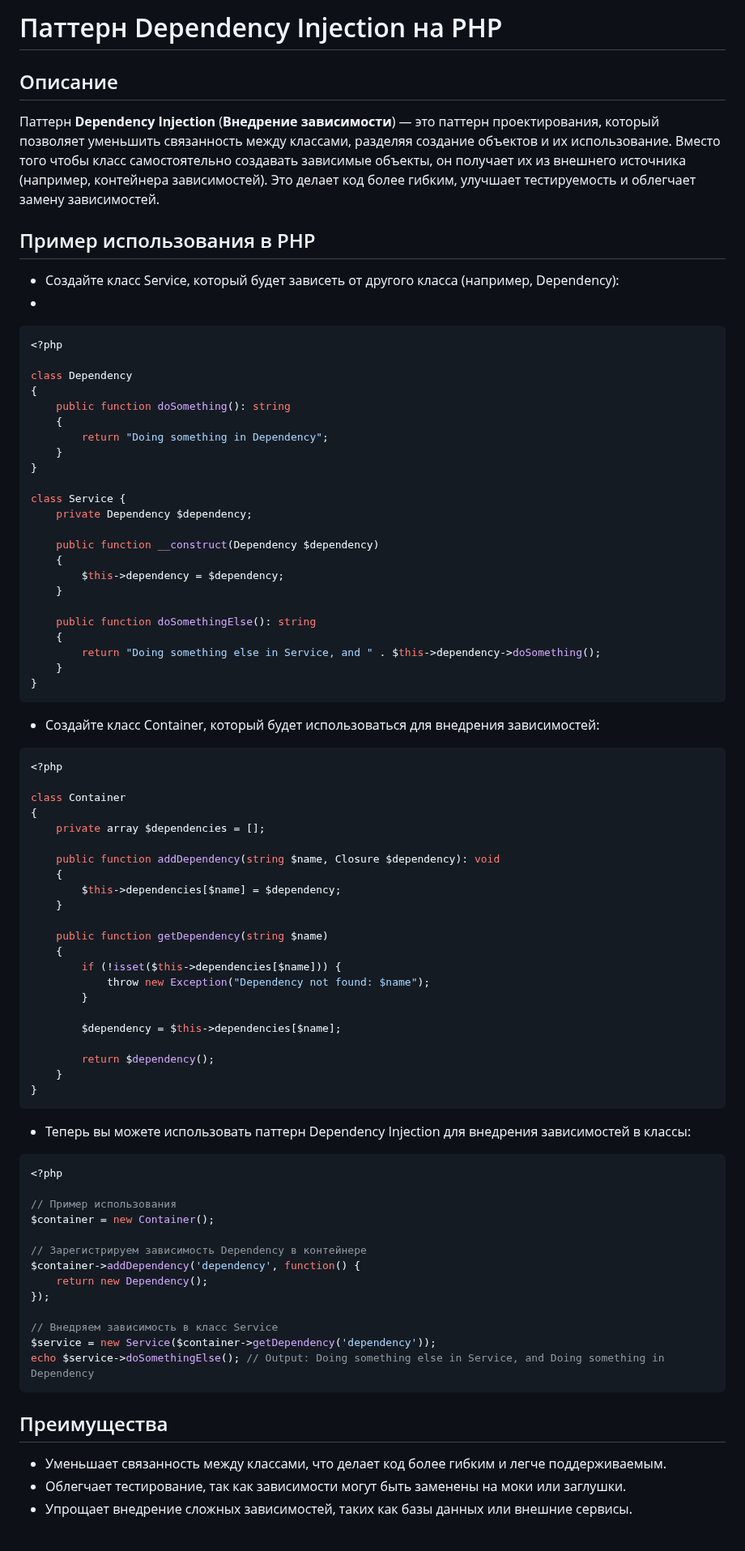
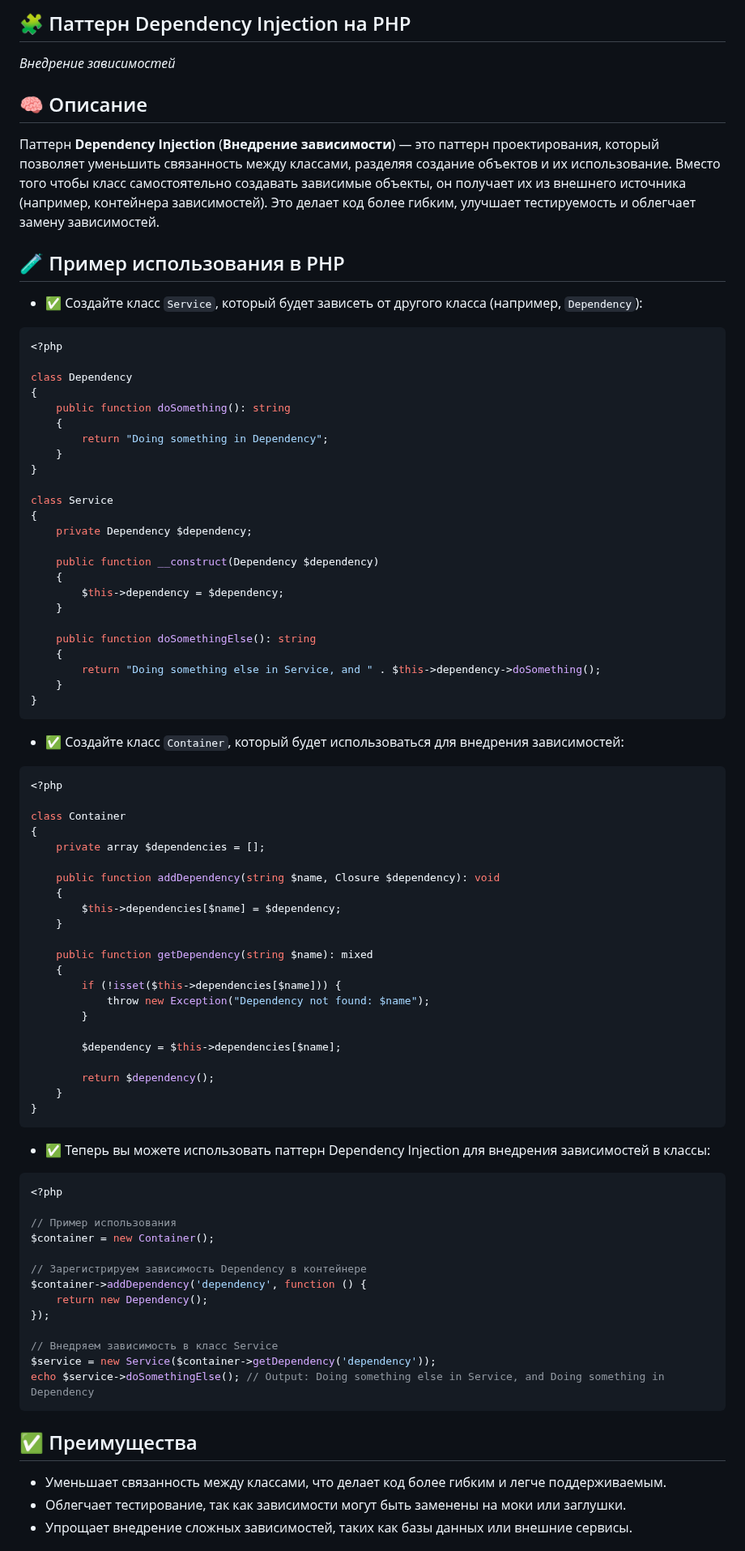
Before and after one commit to Daniluk0110/design-patterns, a Markdown page: Structural patterns/Dependency Injection/readme.md, the part around one of its changes. Shown at 81% size. Drawn GitHub-style.

Commit message:
Polish dependency injection readme

````diff
--- a/Structural patterns/Dependency Injection/readme.md
+++ b/Structural patterns/Dependency Injection/readme.md
@@ -1,13 +1,14 @@
-# Паттерн Dependency Injection на PHP
+## 🧩 Паттерн Dependency Injection на PHP
+_Внедрение зависимостей_
 
-## Описание
+## 🧠 Описание
 
 Паттерн **Dependency Injection** (**Внедрение зависимости**) — это паттерн проектирования, который позволяет уменьшить связанность между классами, разделяя создание объектов и их использование. Вместо того чтобы класс самостоятельно создавать зависимые объекты, он получает их из внешнего источника (например, контейнера зависимостей). Это делает код более гибким, улучшает тестируемость и облегчает замену зависимостей.
 
-## Пример использования в PHP
+## 🧪 Пример использования в PHP
 
-* Создайте класс Service, который будет зависеть от другого класса (например, Dependency):
-*
+- ✅ Создайте класс `Service`, который будет зависеть от другого класса (например, `Dependency`):
+
 ```php
 <?php
 
@@ -19,7 +20,8 @@ class Dependency
     }
 }
 
-class Service {
+class Service
+{
     private Dependency $dependency;
 
     public function __construct(Dependency $dependency)
@@ -34,7 +36,7 @@ class Service {
 }
 ```
 
-* Создайте класс Container, который будет использоваться для внедрения зависимостей:
+- ✅ Создайте класс `Container`, который будет использоваться для внедрения зависимостей:
 ```php
 <?php
 
@@ -47,7 +49,7 @@ class Container
         $this->dependencies[$name] = $dependency;
     }
 
-    public function getDependency(string $name)
+    public function getDependency(string $name): mixed
     {
         if (!isset($this->dependencies[$name])) {
             throw new Exception("Dependency not found: $name");
@@ -60,7 +62,7 @@ class Container
 }
 ```
 
-* Теперь вы можете использовать паттерн Dependency Injection для внедрения зависимостей в классы:
+- ✅ Теперь вы можете использовать паттерн Dependency Injection для внедрения зависимостей в классы:
 ```php
 <?php
 
@@ -68,7 +70,7 @@ class Container
 $container = new Container();
 
 // Зарегистрируем зависимость Dependency в контейнере
-$container->addDependency('dependency', function() {
+$container->addDependency('dependency', function () {
     return new Dependency();
 });
 
@@ -77,9 +79,9 @@ $service = new Service($container->getDependency('dependency'));
 echo $service->doSomethingElse(); // Output: Doing something else in Service, and Doing something in Dependency
 ```
 
-## Преимущества
+## ✅ Преимущества
 
-* Уменьшает связанность между классами, что делает код более гибким и легче поддерживаемым.
-* Облегчает тестирование, так как зависимости могут быть заменены на моки или заглушки.
-* Упрощает внедрение сложных зависимостей, таких как базы данных или внешние сервисы.
+- Уменьшает связанность между классами, что делает код более гибким и легче поддерживаемым.
+- Облегчает тестирование, так как зависимости могут быть заменены на моки или заглушки.
+- Упрощает внедрение сложных зависимостей, таких как базы данных или внешние сервисы.
 
````
Also changed, not shown: other parts of Structural patterns/Dependency Injection/readme.md (+3 -3 lines).
